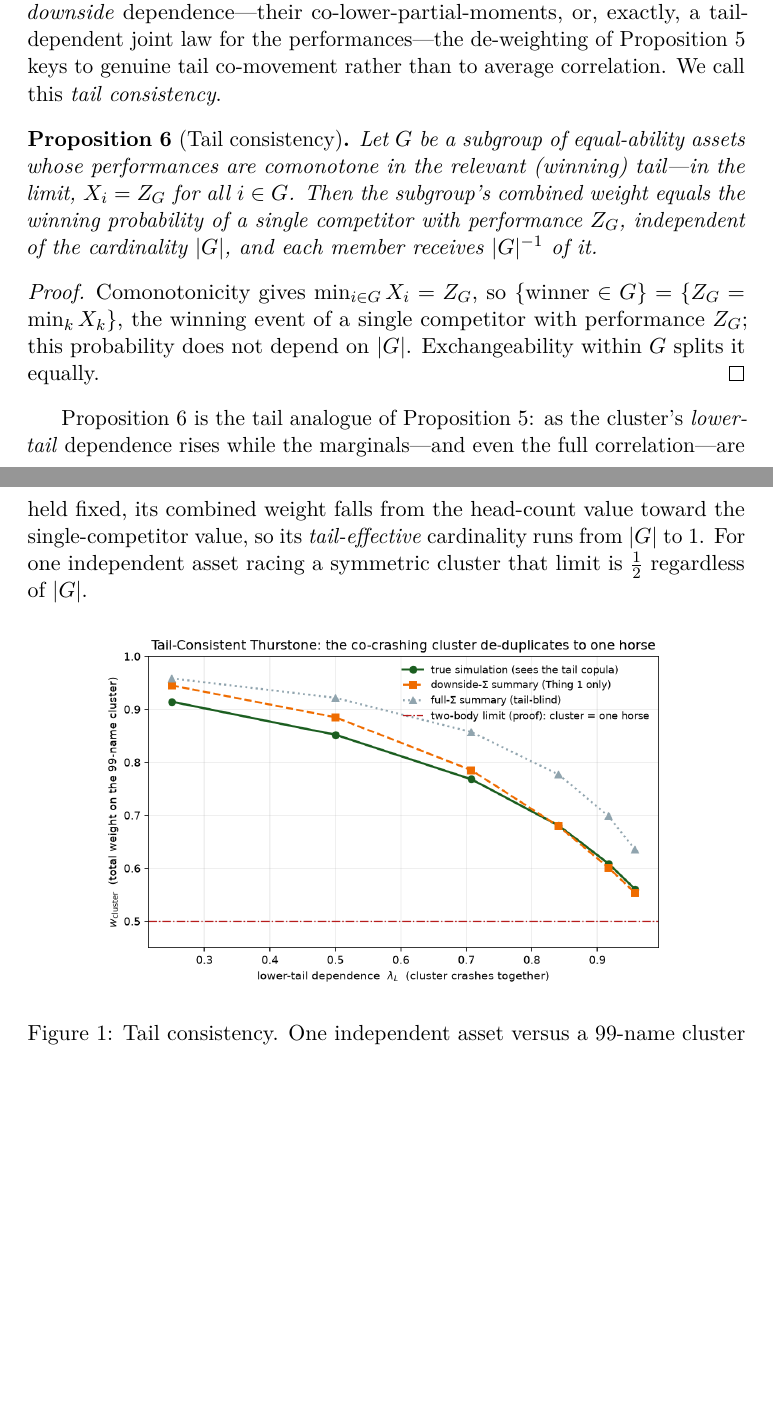
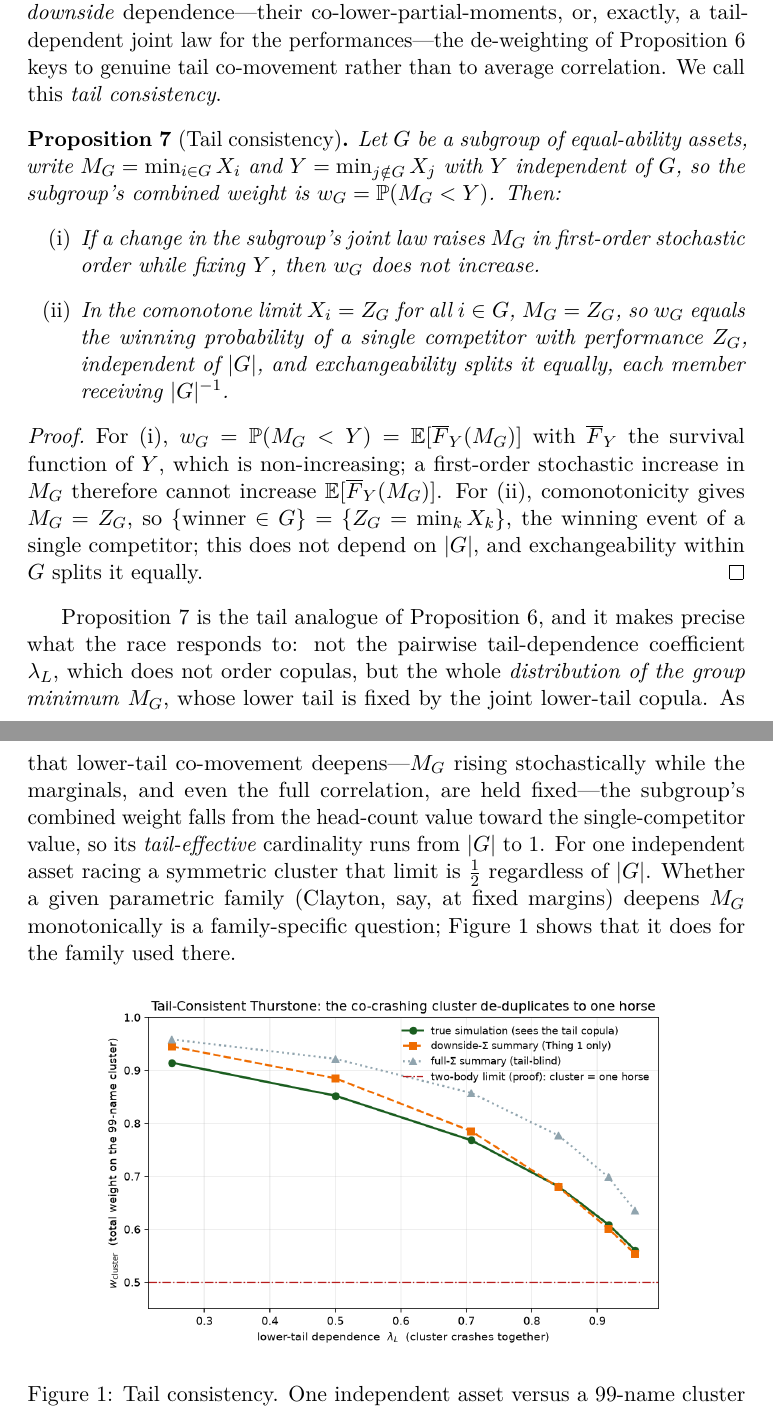
Before and after one commit to microprediction/allocation, a LaTeX paper (papers/thurstone-portfolios/paper.tex, which reads papers/thurstone-portfolios/sections/20-theory.tex): two parts of pages 13 and 14 of 27 before the commit and two parts of pages 14 and 15 of 28 after it, joined at a grey line, cut so that both start at the same text, the shorter picture padded with empty space. Compiled offline with pdfLaTeX.

Commit message:
Paper 1: REVISIONS Tier 1 items 1, 2, 5, 6
1. Population map up front: eq:popmap (G_S, W_S=grad G_S) + eq:tiltmap
   (T = W_{S1} o W_{S0}^-1) at the head of the method section, with the 'one display
   organizes everything' pointers; thm:objective now specializes it.
2. Calibration existence theorem (prop:calib): for C_0>0, W_{C_0} is a smooth
   bijection on the simplex tangent space; int-Delta caveat (zero weights floored).
5. Tail consistency restated via the group minimum: prop:tail now has (i) FOSD
   monotonicity of w_G = E[Fbar_Y(M_G)] and (ii) the comonotone endpoint; prose
   states it reads the law of M_G (not lambda_L, which doesn't order copulas) and
   frames the Clayton sweep as family-specific.
6. Tangent-space qualifier added at the displaced-inverse definition ('here and
   below', Moore-Penrose modulo 1).

Co-Authored-By: Claude Opus 4.8 (1M context) <noreply@anthropic.com>

```diff
--- a/papers/thurstone-portfolios/sections/20-theory.tex
+++ b/papers/thurstone-portfolios/sections/20-theory.tex
@@ -149,25 +149,39 @@ correlation. We call this \emph{tail consistency}.
 
 \begin{proposition}[Tail consistency]
 \label{prop:tail}
-Let $G$ be a subgroup of equal-ability assets whose performances are comonotone
-in the relevant (winning) tail---in the limit, $X_i = Z_G$ for all $i\in G$. Then
-the subgroup's combined weight equals the winning probability of a single
-competitor with performance $Z_G$, independent of the cardinality $|G|$, and each
-member receives $|G|^{-1}$ of it.
+Let $G$ be a subgroup of equal-ability assets, write
+$M_G = \min_{i\in G} X_i$ and $Y = \min_{j\notin G} X_j$ with $Y$ independent of
+$G$, so the subgroup's combined weight is $w_G = \Prob(M_G < Y)$. Then:
+\begin{enumerate}
+\item[\textup{(i)}] If a change in the subgroup's joint law raises $M_G$ in
+  first-order stochastic order while fixing $Y$, then $w_G$ does not increase.
+\item[\textup{(ii)}] In the comonotone limit $X_i = Z_G$ for all $i\in G$,
+  $M_G = Z_G$, so $w_G$ equals the winning probability of a single competitor with
+  performance $Z_G$, independent of $|G|$, and exchangeability splits it equally,
+  each member receiving $|G|^{-1}$.
+\end{enumerate}
 \end{proposition}
 \begin{proof}
-Comonotonicity gives $\min_{i\in G} X_i = Z_G$, so
-$\{\text{winner}\in G\} = \{Z_G = \min_k X_k\}$, the winning event of a single
-competitor with performance $Z_G$; this probability does not depend on $|G|$.
-Exchangeability within $G$ splits it equally.
+For (i), $w_G = \Prob(M_G < Y) = \E[\overline F_Y(M_G)]$ with $\overline F_Y$ the
+survival function of $Y$, which is non-increasing; a first-order stochastic
+increase in $M_G$ therefore cannot increase $\E[\overline F_Y(M_G)]$. For (ii),
+comonotonicity gives $M_G = Z_G$, so $\{\text{winner}\in G\} = \{Z_G = \min_k X_k\}$,
+the winning event of a single competitor; this does not depend on $|G|$, and
+exchangeability within $G$ splits it equally.
 \end{proof}
 
-\Cref{prop:tail} is the tail analogue of \Cref{prop:monotone}: as the cluster's
-\emph{lower-tail} dependence rises while the marginals---and even the full
-correlation---are held fixed, its combined weight falls from the head-count value
-toward the single-competitor value, so its \emph{tail-effective} cardinality runs
-from $|G|$ to $1$. For one independent asset racing a symmetric cluster that
-limit is $\tfrac12$ regardless of $|G|$.
+\Cref{prop:tail} is the tail analogue of \Cref{prop:monotone}, and it makes precise
+what the race responds to: not the pairwise tail-dependence coefficient $\lambda_L$,
+which does not order copulas, but the whole \emph{distribution of the group minimum}
+$M_G$, whose lower tail is fixed by the joint lower-tail copula. As that lower-tail
+co-movement deepens---$M_G$ rising stochastically while the marginals, and even the
+full correlation, are held fixed---the subgroup's combined weight falls from the
+head-count value toward the single-competitor value, so its \emph{tail-effective}
+cardinality runs from $|G|$ to $1$. For one independent asset racing a symmetric
+cluster that limit is $\tfrac12$ regardless of $|G|$. Whether a given parametric
+family (Clayton, say, at fixed margins) deepens $M_G$ monotonically is a
+family-specific question; \Cref{fig:tail} shows that it does for the family used
+there.
 
 \begin{figure}[h]
   \centering
```
Also changed, not shown: papers/thurstone-portfolios/REVISIONS.md (+12 -4 lines), papers/thurstone-portfolios/sections/10-method.tex (+49 -0 lines), papers/thurstone-portfolios/sections/20-theory.tex (12 more changed lines), 1 other file.
